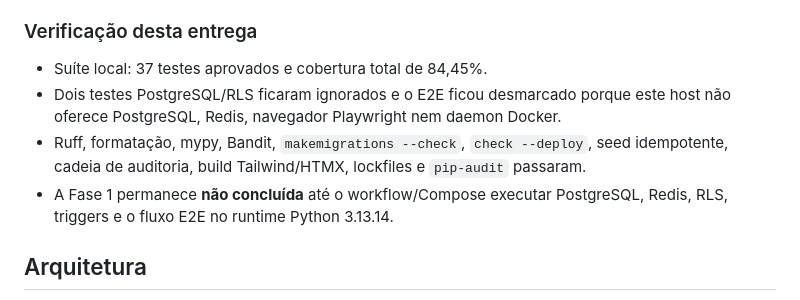
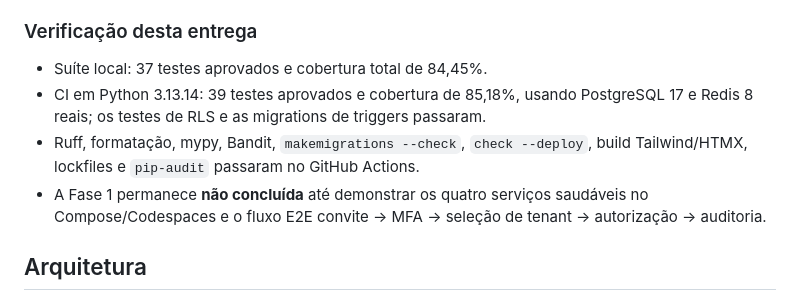
Before and after one commit to JanMarchi/cipa, a Markdown page: README.md, the part around the change. Rendered like a GitHub page.

Commit message:
Documenta validacao PostgreSQL da CI

```diff
--- a/README.md
+++ b/README.md
@@ -9,9 +9,9 @@ A Fase 1 implementa a fundação: autenticação administrativa por convite, MFA
 ### Verificação desta entrega
 
 - Suíte local: 37 testes aprovados e cobertura total de 84,45%.
-- Dois testes PostgreSQL/RLS ficaram ignorados e o E2E ficou desmarcado porque este host não oferece PostgreSQL, Redis, navegador Playwright nem daemon Docker.
-- Ruff, formatação, mypy, Bandit, `makemigrations --check`, `check --deploy`, seed idempotente, cadeia de auditoria, build Tailwind/HTMX, lockfiles e `pip-audit` passaram.
-- A Fase 1 permanece **não concluída** até o workflow/Compose executar PostgreSQL, Redis, RLS, triggers e o fluxo E2E no runtime Python 3.13.14.
+- CI em Python 3.13.14: 39 testes aprovados e cobertura de 85,18%, usando PostgreSQL 17 e Redis 8 reais; os testes de RLS e as migrations de triggers passaram.
+- Ruff, formatação, mypy, Bandit, `makemigrations --check`, `check --deploy`, build Tailwind/HTMX, lockfiles e `pip-audit` passaram no GitHub Actions.
+- A Fase 1 permanece **não concluída** até demonstrar os quatro serviços saudáveis no Compose/Codespaces e o fluxo E2E convite → MFA → seleção de tenant → autorização → auditoria.
 
 ## Arquitetura
 
```
